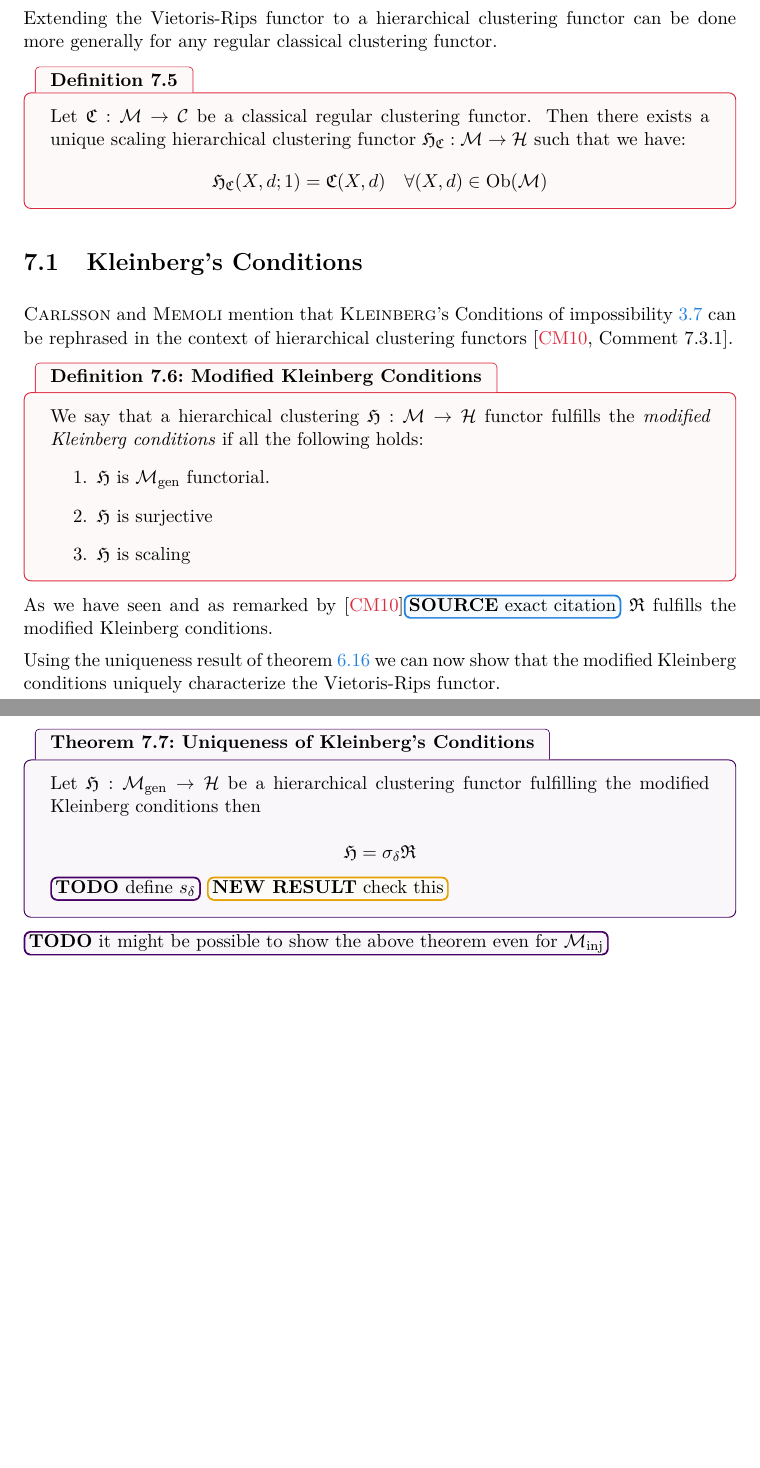
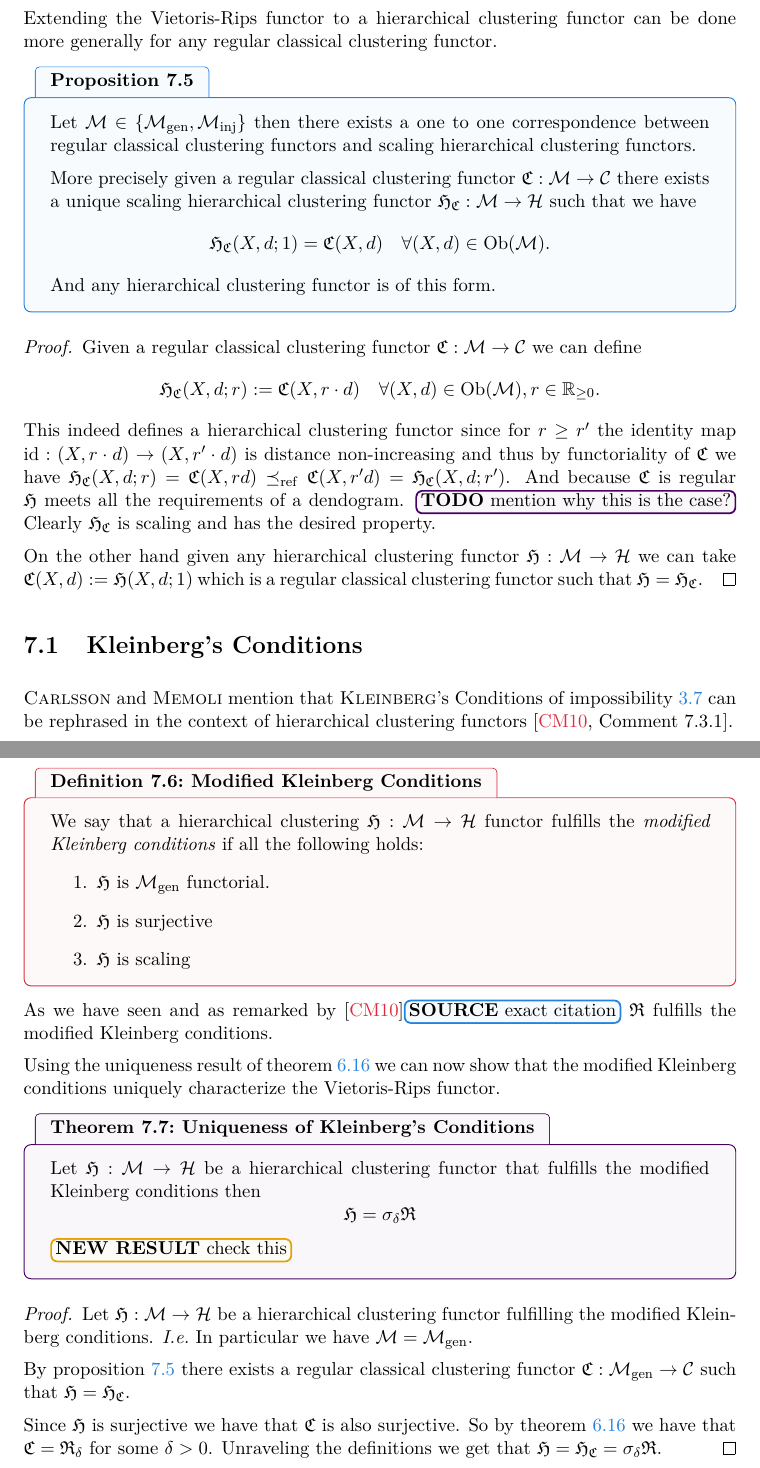
Before and after one commit to dominiquegarmier/bachelor-thesis, a LaTeX thesis (main.tex, which reads chapters/hierarchical_clustering_functors.tex): two parts of pages 36 and 37 of 39, joined at a grey line, cut so that both start at the same text, the shorter picture padded with empty space. Compiled offline with pdfLaTeX.

Commit message:
add proofs seem to be done

```diff
--- a/chapters/hierarchical_clustering_functors.tex
+++ b/chapters/hierarchical_clustering_functors.tex
@@ -39,12 +39,26 @@ The Vietoris-Rips functor $\Rf: \M \to \H$ is surjective and scaling.
 
 
 Extending the Vietoris-Rips functor to a hierarchical clustering functor can be done more generally for any regular classical clustering functor.
-\begin{definition}{}{scaling_ext}
-Let $\Cf: \M \to \C$ be a classical regular clustering functor. Then there exists a unique scaling hierarchical clustering functor $\Hf_\Cf: \M \to \H$ such that we have:
+\begin{proposition}{}{scaling_extension_correspondence}
+Let $\M \in \{\gen,\inj\}$ then there exists a one to one correspondence between regular classical clustering functors and scaling hierarchical clustering functors.
+
+\medskip
+More precisely given a regular classical clustering functor $\Cf: \M \to \C$ there exists a unique scaling hierarchical clustering functor $\Hf_\Cf: \M \to \H$ such that we have
 $$
-\Hf_\Cf(X,d; 1) = \Cf(X,d) \quad \forall (X,d) \in \ob(\M)
+\Hf_\Cf(X,d; 1) = \Cf(X,d) \quad \forall (X,d) \in \ob(\M).
 $$
-\end{definition}
+And any hierarchical clustering functor is of this form.
+\end{proposition}
+
+\begin{proof}
+Given a regular classical clustering functor $\Cf: \M \to \C$ we can define
+$$
+\Hf_\Cf(X,d; r) := \Cf(X, r \cdot d) \quad \forall (X,d) \in \ob(\M), r \in \R_{\geq0}.
+$$
+This indeed defines a hierarchical clustering functor since for $r \geq r'$ the identity map $\id: (X, r \cdot d) \to (X, r' \cdot d)$ is distance non-increasing and thus by functoriality of $\Cf$ we have $\Hf_\Cf(X,d;r) = \Cf(X, r d) \refines \Cf(X, r' d) = \Hf_\Cf(X,d;r')$. And because $\Cf$ is regular $\Hf$ meets all the requirements of a dendogram. \todo[mention why this is the case?] Clearly $\Hf_\Cf$ is scaling and has the desired property.
+
+On the other hand given any hierarchical clustering functor $\Hf: \M \to \H$ we can take $\Cf(X,d) := \Hf(X,d; 1)$ which is a regular classical clustering functor such that $\Hf = \Hf_\Cf$.
+\end{proof}
 
 \section{Kleinberg's Conditions}
 
@@ -65,14 +79,17 @@ As we have seen and as remarked by \cite{Carlsson2010}\source[exact citation] $\
 Using the uniqueness result of theorem \ref{thm:uniqueness_of_surjective_regular_functors} we can now show that the modified Kleinberg conditions uniquely characterize the Vietoris-Rips functor.
 
 \begin{theorem}{Uniqueness of Kleinberg's Conditions}{kleinbergs_uniqueness_conditions}
-    Let $\Hf: \gen \to \H$ be a hierarchical clustering functor fulfilling the modified Kleinberg conditions then
-
+    Let $\Hf: \M \to \H$ be a hierarchical clustering functor that fulfills the modified Kleinberg conditions then
     $$
     \Hf = \sigma_\delta \Rf
     $$
-
-    \todo[define $s_\delta$]
     \newresult[check this]
 \end{theorem}
 
-\todo[it might be possible to show the above theorem even for $\inj$]
+\begin{proof}
+Let $\Hf: \M \to \H$ be a hierarchical clustering functor fulfilling the modified Kleinberg conditions. \Ie\ In particular we have $\M = \gen$.
+
+By proposition \ref{prop:scaling_extension_correspondence} there exists a regular classical clustering functor $\Cf: \gen \to \C$ such that $\Hf = \Hf_\Cf$.
+
+Since $\Hf$ is surjective we have that $\Cf$ is also surjective. So by theorem \ref{thm:uniqueness_of_surjective_regular_functors} we have that $\Cf = \Rf_\delta$ for some $\delta > 0$. Unraveling the definitions we get that $\Hf = \Hf_\Cf = \sigma_\delta \Rf$.
+\end{proof}
```
